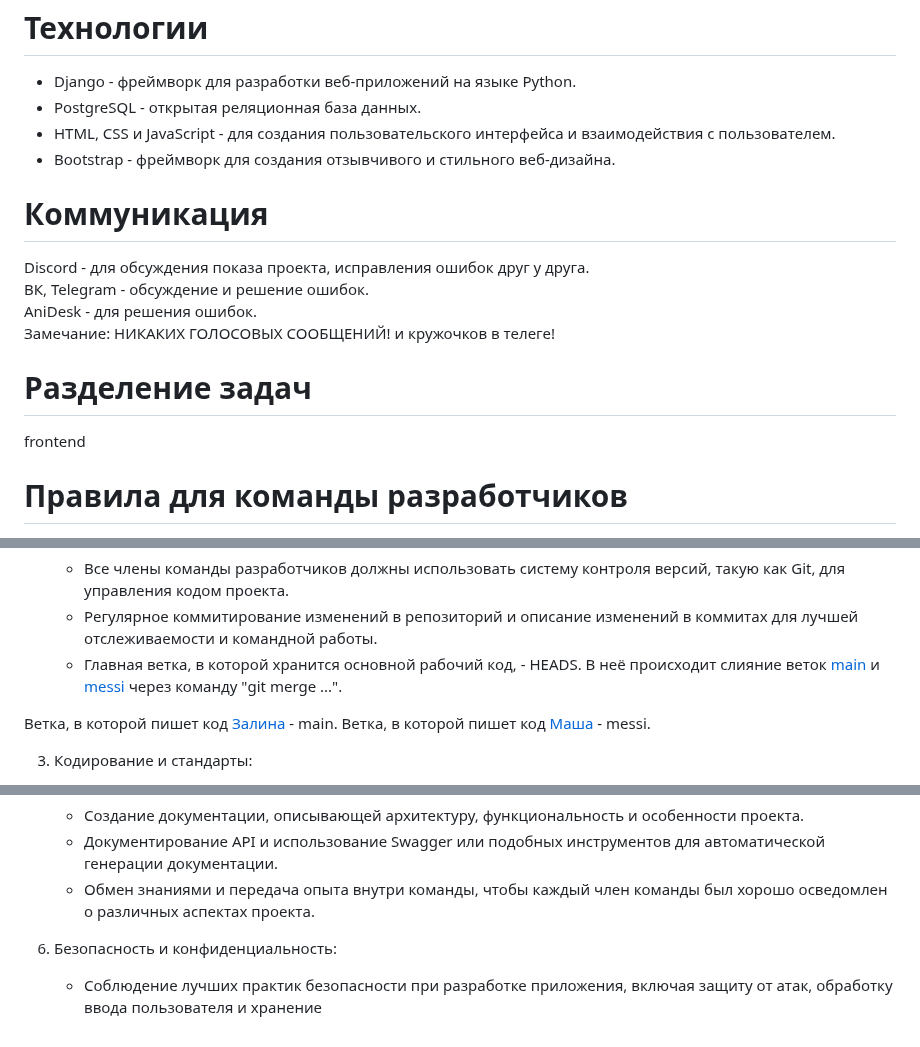
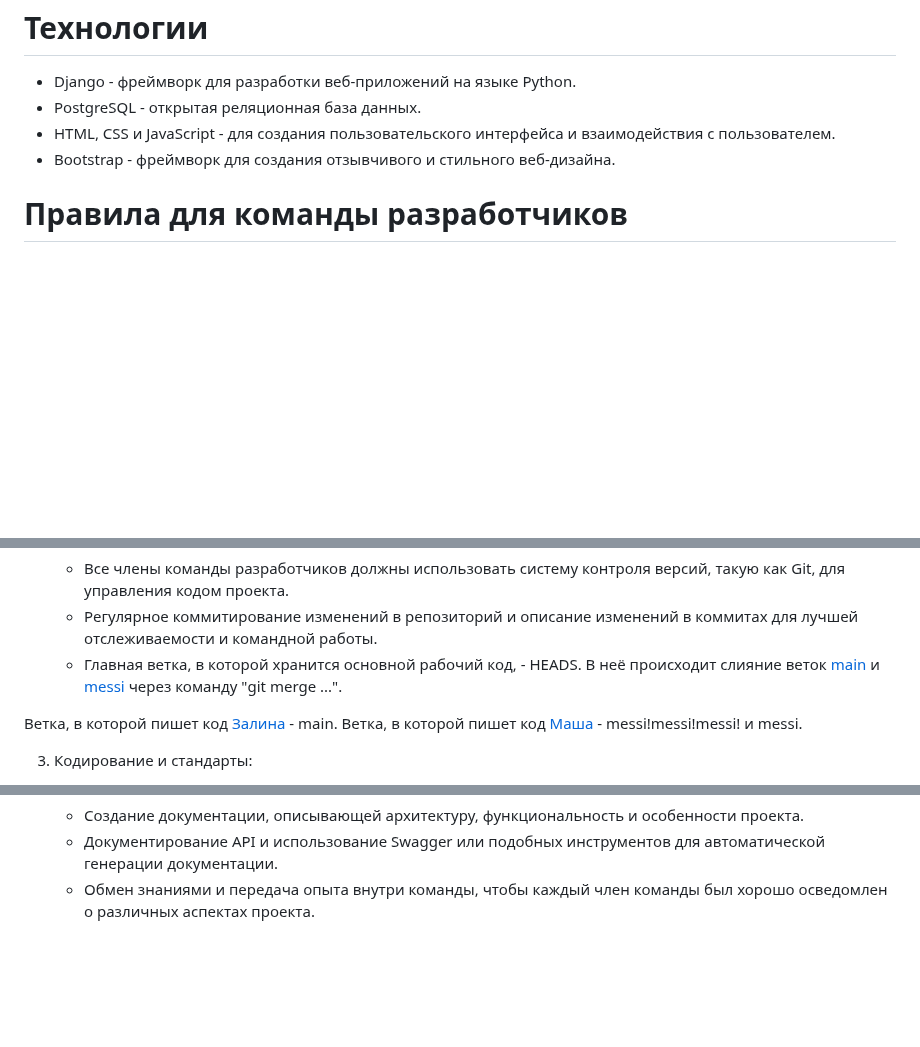
Before and after one commit to SHZalina/CP, a Markdown page: README.md, 3 parts joined by grey strips. Drawn GitHub-style; blank space fills up the shorter version.

```diff
--- a/README.md
+++ b/README.md
@@ -32,15 +32,6 @@
   <li>Bootstrap - фреймворк для создания отзывчивого и стильного веб-дизайна.</li>
 </ul>
 
-# Коммуникация
-Discord - для обсуждения показа проекта, исправления ошибок друг у друга.<br>
-ВК, Telegram - обсуждение и решение ошибок.<br>
-AniDesk - для решения ошибок.<br>
-Замечание: НИКАКИХ ГОЛОСОВЫХ СООБЩЕНИЙ! и кружочков в телеге!
-
-# Разделение задач
-frontend
-
 # Правила для команды разработчиков
 
 1. Коммуникация:
@@ -53,7 +44,7 @@ frontend
    - Главная ветка, в которой хранится основной рабочий код, - HEADS. В неё происходит слияние веток [main](https://github.com/SHZalina/CP) и [messi](https://github.com/SHZalina/CP/tree/messi) через команду "git merge ...".
 
 Ветка, в которой пишет код [Залина](https://github.com/SHZalina) - main.
-Ветка, в которой пишет код [Маша](https://github.com/bread133) - messi.
+Ветка, в которой пишет код [Маша](https://github.com/bread133) - messi!messi!messi! и messi.
 
 3. Кодирование и стандарты:
    - Соблюдение общепринятых стандартов кодирования Python, таких как PEP 8, для обеспечения читаемости и согласованности кода.
@@ -69,6 +60,3 @@ frontend
    - Создание документации, описывающей архитектуру, функциональность и особенности проекта.
    - Документирование API и использование Swagger или подобных инструментов для автоматической генерации документации.
    - Обмен знаниями и передача опыта внутри команды, чтобы каждый член команды был хорошо осведомлен о различных аспектах проекта.
-
-6. Безопасность и конфиденциальность:
-   - Соблюдение лучших практик безопасности при разработке приложения, включая защиту от атак, обработку ввода пользователя и хранение
```
